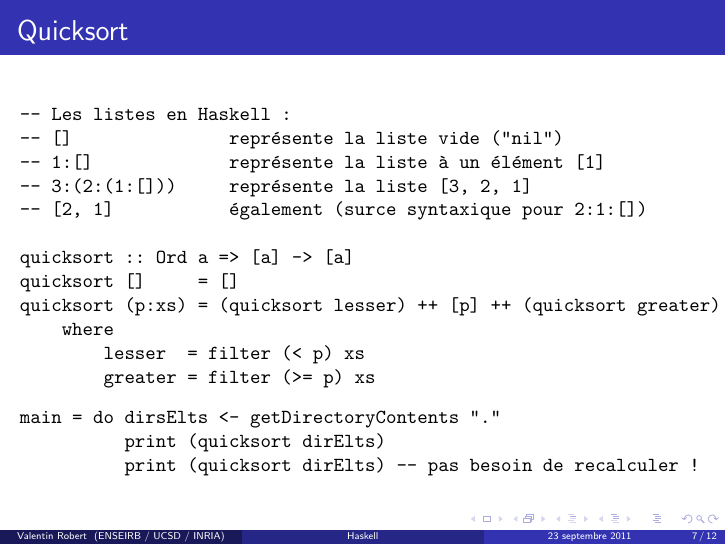
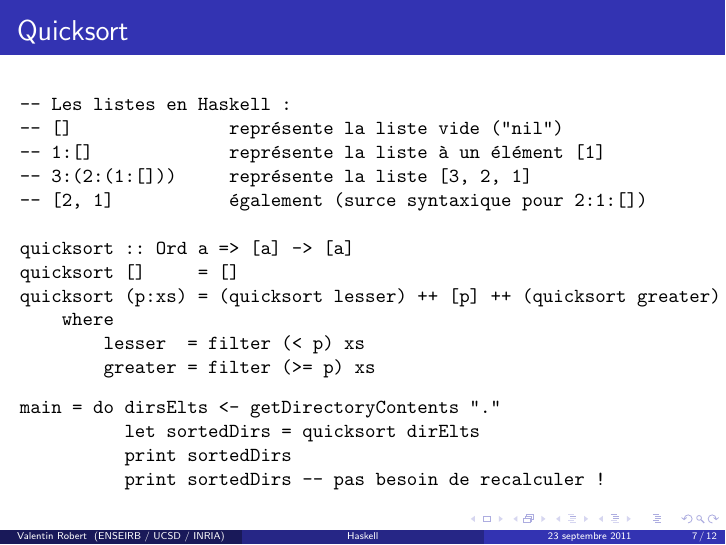
Before and after one commit to Ptival/documents, LaTeX slides (11-09-23-Haskell-OWF-OSDC/presentation.tex): page 20 of 27. Compiled offline with pdfLaTeX.

Commit message:
Removed a noob-friendly lie :p

```diff
--- a/11-09-23-Haskell-OWF-OSDC/presentation.tex
+++ b/11-09-23-Haskell-OWF-OSDC/presentation.tex
@@ -165,8 +165,9 @@ quicksort (p:xs) = (quicksort lesser) ++ [p] ++ (quicksort greater)
 
 \begin{verbatim}
 main = do dirsElts <- getDirectoryContents "."
-          print (quicksort dirElts)
-          print (quicksort dirElts) -- pas besoin de recalculer !
+          let sortedDirs = quicksort dirElts
+          print sortedDirs
+          print sortedDirs -- pas besoin de recalculer !
 \end{verbatim}
 
 \end{frame}
```
